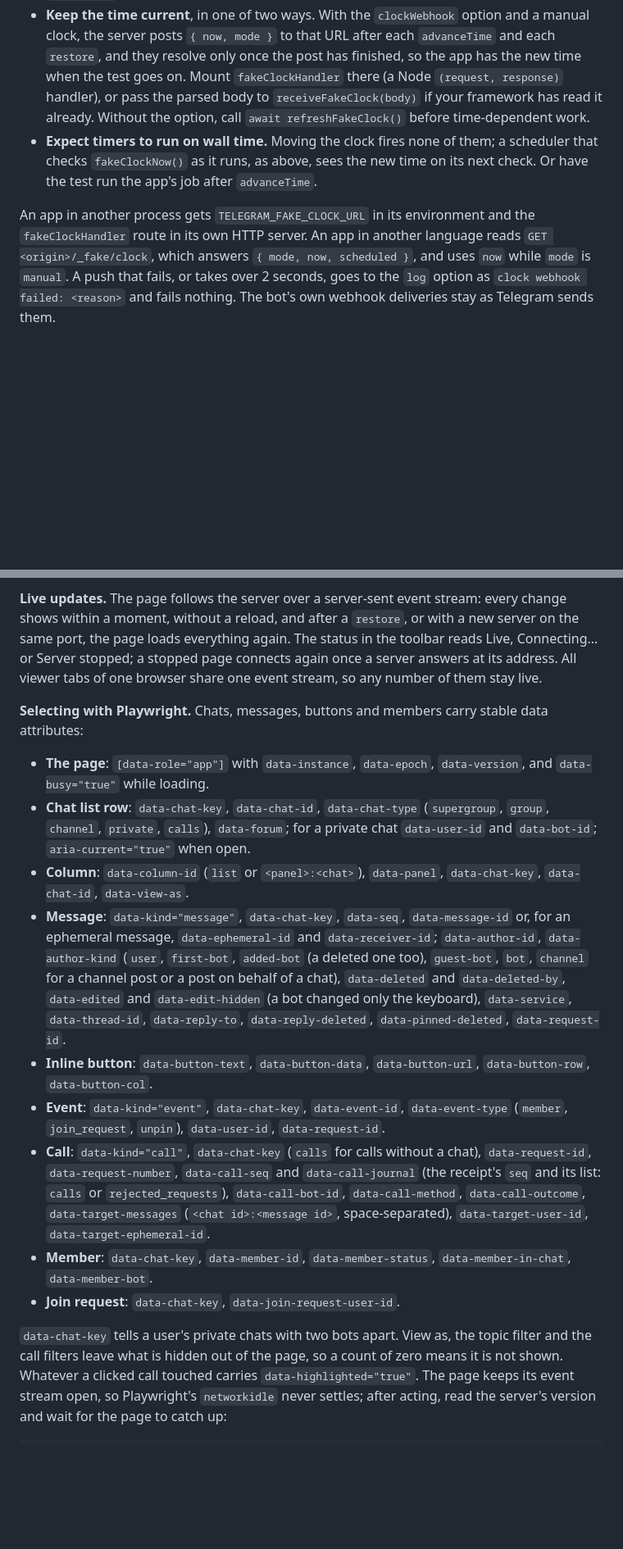
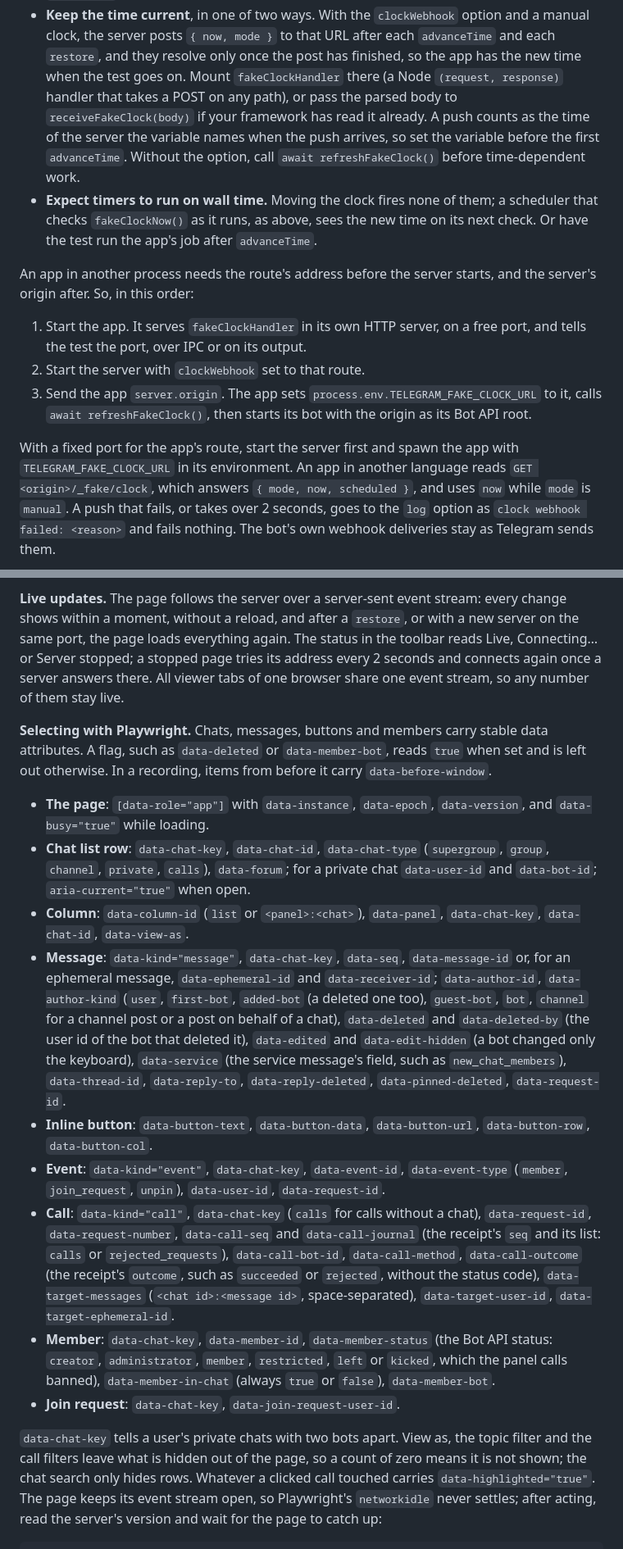
Before and after one commit to anatolyben/telegram-bot-test-server, a Markdown page: README.md, 2 parts joined by grey strips. Shown at 82% size. GitHub-like rendering; blank space fills up the shorter version.

```diff
--- a/README.md
+++ b/README.md
@@ -795,15 +812,26 @@ What the app has to do:
 - **Keep the time current**, in one of two ways. With the `clockWebhook` option and a manual
   clock, the server posts `{ now, mode }` to that URL after each `advanceTime` and each `restore`,
   and they resolve only once the post has finished, so the app has the new time when the test
-  goes on. Mount `fakeClockHandler` there (a Node `(request, response)` handler), or pass the
-  parsed body to `receiveFakeClock(body)` if your framework has read it already. Without the
-  option, call `await refreshFakeClock()` before time-dependent work.
+  goes on. Mount `fakeClockHandler` there (a Node `(request, response)` handler that takes a
+  POST on any path), or pass the parsed body to `receiveFakeClock(body)` if your framework has
+  read it already. A push counts as the time of the server the variable names when the push
+  arrives, so set the variable before the first `advanceTime`. Without the option, call
+  `await refreshFakeClock()` before time-dependent work.
 - **Expect timers to run on wall time.** Moving the clock fires none of them; a scheduler that
   checks `fakeClockNow()` as it runs, as above, sees the new time on its next check. Or have the
   test run the app's job after `advanceTime`.
 
-An app in another process gets `TELEGRAM_FAKE_CLOCK_URL` in its environment and the
-`fakeClockHandler` route in its own HTTP server. An app in another language reads
+An app in another process needs the route's address before the server starts, and the server's
+origin after. So, in this order:
+
+1. Start the app. It serves `fakeClockHandler` in its own HTTP server, on a free port, and tells
+   the test the port, over IPC or on its output.
+2. Start the server with `clockWebhook` set to that route.
+3. Send the app `server.origin`. The app sets `process.env.TELEGRAM_FAKE_CLOCK_URL` to it, calls
+   `await refreshFakeClock()`, then starts its bot with the origin as its Bot API root.
+
+With a fixed port for the app's route, start the server first and spawn the app with
+`TELEGRAM_FAKE_CLOCK_URL` in its environment. An app in another language reads
 `GET <origin>/_fake/clock`, which answers `{ mode, now, scheduled }`, and uses `now` while `mode`
 is `manual`. A push that fails, or takes over 2 seconds, goes to the `log` option as
 `clock webhook failed: <reason>` and fails nothing. The bot's own webhook deliveries stay as
@@ -972,10 +1016,13 @@ many newer messages are not loaded, goes back to the end.
 **Live updates.** The page follows the server over a server-sent event stream: every change shows
 within a moment, without a reload, and after a `restore`, or with a new server on the same port,
 the page loads everything again. The status in the toolbar reads Live, Connecting… or Server
-stopped; a stopped page connects again once a server answers at its address. All viewer tabs of
-one browser share one event stream, so any number of them stay live.
-
-**Selecting with Playwright.** Chats, messages, buttons and members carry stable data attributes:
+stopped; a stopped page tries its address every 2 seconds and connects again once a server
+answers there. All viewer tabs of one browser share one event stream, so any number of them stay
+live.
+
+**Selecting with Playwright.** Chats, messages, buttons and members carry stable data attributes.
+A flag, such as `data-deleted` or `data-member-bot`, reads `true` when set and is left out
+otherwise. In a recording, items from before it carry `data-before-window`.
 
 - **The page**: `[data-role="app"]` with `data-instance`, `data-epoch`, `data-version`, and
   `data-busy="true"` while loading.
@@ -988,8 +1035,9 @@ one browser share one event stream, so any number of them stay live.
   ephemeral message, `data-ephemeral-id` and `data-receiver-id`; `data-author-id`,
   `data-author-kind` (`user`, `first-bot`, `added-bot` (a deleted one too), `guest-bot`, `bot`,
   `channel` for a channel post or a post on behalf of a chat),
-  `data-deleted` and `data-deleted-by`, `data-edited` and `data-edit-hidden` (a bot changed only
-  the keyboard), `data-service`, `data-thread-id`, `data-reply-to`, `data-reply-deleted`,
+  `data-deleted` and `data-deleted-by` (the user id of the bot that deleted it), `data-edited` and
+  `data-edit-hidden` (a bot changed only the keyboard), `data-service` (the service message's
+  field, such as `new_chat_members`), `data-thread-id`, `data-reply-to`, `data-reply-deleted`,
   `data-pinned-deleted`, `data-request-id`.
 - **Inline button**: `data-button-text`, `data-button-data`, `data-button-url`, `data-button-row`,
   `data-button-col`.
@@ -998,14 +1046,17 @@ one browser share one event stream, so any number of them stay live.
 - **Call**: `data-kind="call"`, `data-chat-key` (`calls` for calls without a chat),
   `data-request-id`, `data-request-number`, `data-call-seq` and `data-call-journal` (the receipt's
   `seq` and its list: `calls` or `rejected_requests`), `data-call-bot-id`, `data-call-method`,
-  `data-call-outcome`, `data-target-messages` (`<chat id>:<message id>`, space-separated),
+  `data-call-outcome` (the receipt's `outcome`, such as `succeeded` or `rejected`, without the
+  status code), `data-target-messages` (`<chat id>:<message id>`, space-separated),
   `data-target-user-id`, `data-target-ephemeral-id`.
-- **Member**: `data-chat-key`, `data-member-id`, `data-member-status`, `data-member-in-chat`,
-  `data-member-bot`.
+- **Member**: `data-chat-key`, `data-member-id`, `data-member-status` (the Bot API status:
+  `creator`, `administrator`, `member`, `restricted`, `left` or `kicked`, which the panel calls
+  banned), `data-member-in-chat` (always `true` or `false`), `data-member-bot`.
 - **Join request**: `data-chat-key`, `data-join-request-user-id`.
 
 `data-chat-key` tells a user's private chats with two bots apart. View as, the topic filter and the
-call filters leave what is hidden out of the page, so a count of zero means it is not shown.
+call filters leave what is hidden out of the page, so a count of zero means it is not shown; the
+chat search only hides rows.
 Whatever a clicked call touched carries `data-highlighted="true"`. The page keeps its event
 stream open, so Playwright's `networkidle` never settles; after acting, read the server's version
 and wait for the page to catch up:
```
Also changed, not shown: other parts of README.md (+69 -28 lines), docs/telegram-behavior.md (+2 -1 lines).
